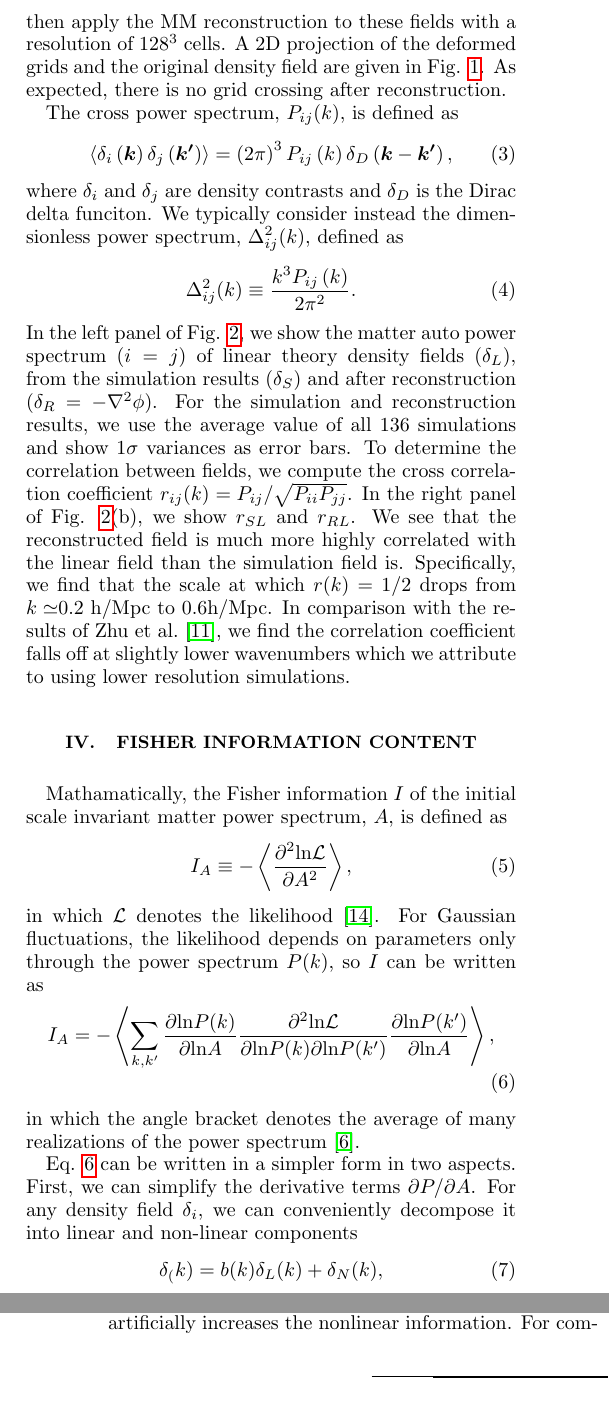
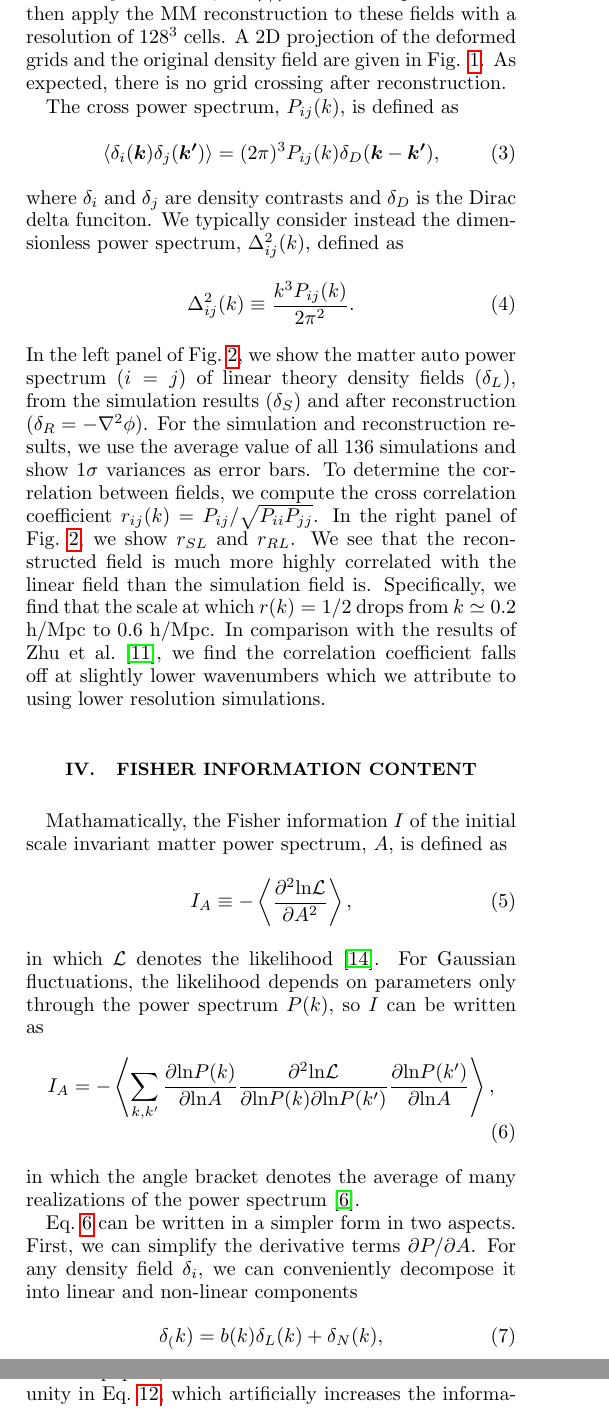
Before and after one commit to pandaPQY/Fisher-information, a LaTeX paper (paper.tex, which reads ps_fishinfo.tex, simulation_2.tex): two parts of the columns of pages 2 and 4 of 5, joined at a grey line, cut so that both start at the same text. Compiled offline with pdfLaTeX.

Commit message:
Final small updates

```diff
--- a/paper.tex
+++ b/paper.tex
@@ -1,7 +1,7 @@
-\documentclass[aps,prd,twocolumn,showpacs,superscriptaddress,groupedaddress,nofootinbib]{revtex4}  % for review and submission
+\documentclass[prd,twocolumn,showpacs,superscriptaddress,groupedaddress,nofootinbib]{revtex4}  % for review and submission
 %\documentclass[aps,preprint,showpacs,superscriptaddress,groupedaddress]{revtex4}  % for double-spaced preprint
 \usepackage{graphicx}  % needed for figures
-\usepackage[caption = false]{subfig}
+%\usepackage[caption = false]{subfig}
 \usepackage{lipsum}
 \usepackage{dcolumn}   % needed for some tables
 \usepackage{bm}        % for math
--- a/ps_fishinfo.tex
+++ b/ps_fishinfo.tex
@@ -81,7 +81,7 @@
   in which the angle bracket denotes the average of many realizations
   of the power spectrum \cite{bib:Rimes2006}.
 
-  Eq. \ref{eq:fisherdef2} can be written in a simpler
+  Eq.~\ref{eq:fisherdef2} can be written in a simpler
   form in two aspects.   First, we can simplify the derivative terms
   $\partial P/\partial A$.  For any density field $\delta_i$, we can
   conveniently decompose it into linear and non-linear components
@@ -216,9 +216,9 @@
   an example to illustrate its strength.  We find that the MM
   reconstruction gives 10 times more information than the logarithmic
   mapping.  In some papers, the cross correlation $r^2$ terms are set
-  to unity in Eq. \ref{eq:fisherformulaused}, which artificially
-  increases the nonlinear information.  For comparison, we plot this
-  case in Fig.\ref{fig:fisherinfo}(b).  We see that the logarithmic
+  to unity in Eq.~\ref{eq:fisherformulaused}, which artificially
+  increases the information.  For comparison, we plot this
+  case in Fig.~\ref{fig:fisherinfo}(b).  We see that the logarithmic
   density mapping information is much higher, but does not correlate
   with the initial conditions.
 
--- a/simulation_2.tex
+++ b/simulation_2.tex
@@ -31,30 +31,30 @@
 
  The cross power spectrum, $P_{ij}(k)$, is defined as
  \begin{align}
-   \langle \delta_i \left( \bm{k} \right) \delta_j \left( \bm{k'}\right) \rangle =
-   \left( 2\pi \right) ^3 P_{ij} \left( k \right) \delta_D \left( \bm{k}-\bm{k'} \right),
+   \langle \delta_i(\bm{k})\delta_j(\bm{k'}) \rangle =
+   (2\pi)^3 P_{ij}(k) \delta_D(\bm{k}-\bm{k'}),
  \end{align}
  where $\delta_{i}$ and $\delta_j$ are density contrasts and
  $\delta_D$ is the Dirac delta funciton. We typically consider instead
  the dimensionless power spectrum, $\Delta_{ij}^2(k)$, defined as
  \begin{align}
-   \Delta_{ij}^2(k) \equiv \frac{k^3 P_{ij} \left( k \right)}{2\pi ^2}.
+   \Delta_{ij}^2(k) \equiv \frac{k^3 P_{ij}(k)}{2\pi ^2}.
  \end{align}
- In the left panel of Fig. \ref{fig:cp}, we show the matter auto power spectrum
- ($i=j$) of linear theory density fields ($\delta_L$), from the
- simulation results ($\delta_S$) and after reconstruction
+ In the left panel of Fig.~\ref{fig:cp}, we show the matter auto power
+ spectrum ($i=j$) of linear theory density fields ($\delta_L$), from
+ the simulation results ($\delta_S$) and after reconstruction
  ($\delta_R=-\nabla^2\phi$).  For the simulation and reconstruction
  results, we use the average value of all 136 simulations and show
  $1\sigma$ variances as error bars.  To determine the correlation
  between fields, we compute the cross correlation coefficient
- $r_{ij}(k) = P_{ij}/\sqrt{P_{ii}P_{jj}}$.  In the right panel of Fig. \ref{fig:cp}(b),
- we show $r_{SL}$ and $r_{RL}$.  We see that the reconstructed field
- is much more highly correlated with the linear field than the
- simulation field is.  Specifically, we find that the scale at which
- $r(k)=1/2$ drops from $k\simeq $0.2 h/Mpc to $0.6 $h/Mpc.  In
- comparison with the results of \citet{bib:ZhuH2016}, we find the
- correlation coefficient falls off at slightly lower wavenumbers which
- we attribute to using lower resolution simulations.
+ $r_{ij}(k) = P_{ij}/\sqrt{P_{ii}P_{jj}}$.  In the right panel of
+ Fig.~\ref{fig:cp}, we show $r_{SL}$ and $r_{RL}$.  We see that the
+ reconstructed field is much more highly correlated with the linear
+ field than the simulation field is.  Specifically, we find that the
+ scale at which $r(k)=1/2$ drops from $k\simeq 0.2$ h/Mpc to
+ $0.6$ h/Mpc.  In comparison with the results of \citet{bib:ZhuH2016},
+ we find the correlation coefficient falls off at slightly lower
+ wavenumbers which we attribute to using lower resolution simulations.
 
   \begin{figure*}
     \centering
```
Also changed, not shown: abstract.tex (+2 -2 lines), reconstruction_2.tex (+4 -3 lines), results.tex (+1 -1 lines), paper.pdf, paper.tex (2 more changed lines), ps_fishinfo.tex (12 more changed lines), simulation_2.tex (4 more changed lines), 2 other files.
